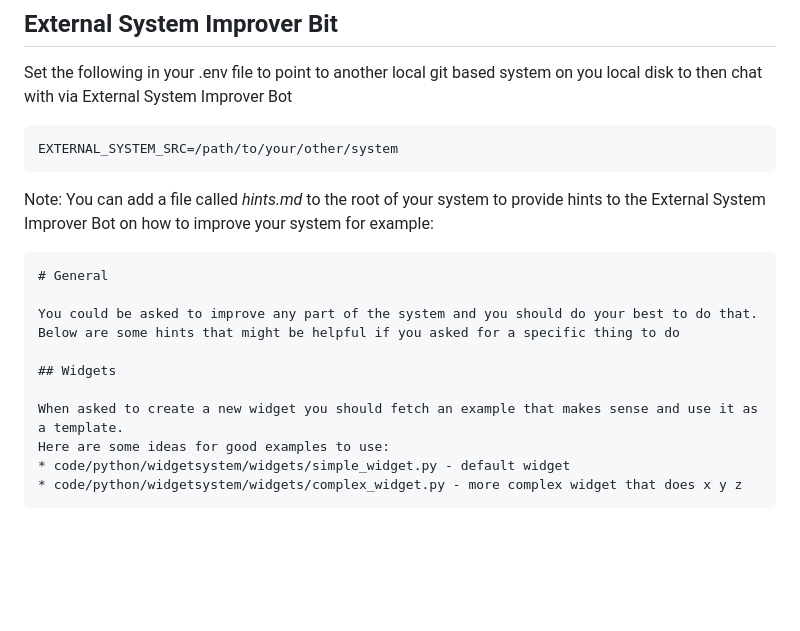
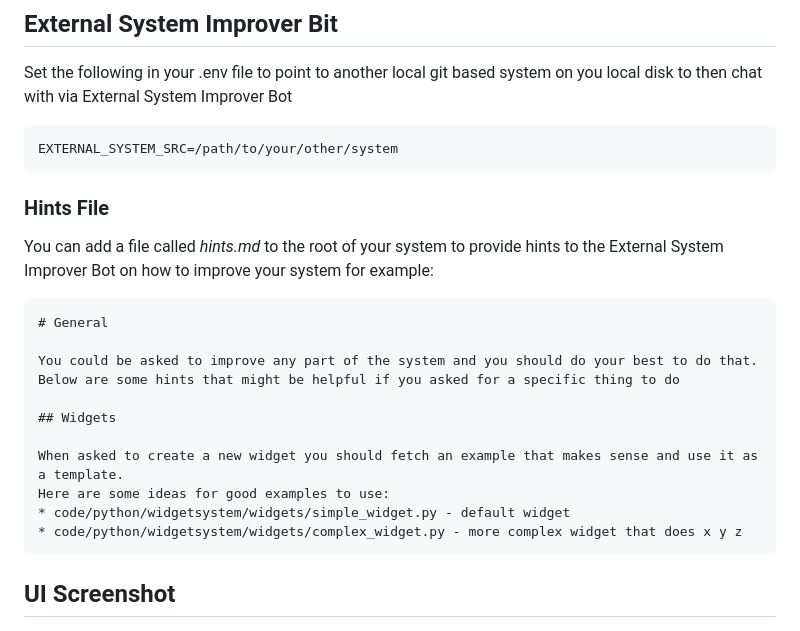
Before and after one commit to Incept5/inception-ai-poc, a Markdown page: README.md, the part around the change. GitHub-like rendering; blank space fills up the shorter version.

```diff
--- a/README.md
+++ b/README.md
@@ -31,7 +31,9 @@ Set the following in your .env file to point to another local git based system o
 
     EXTERNAL_SYSTEM_SRC=/path/to/your/other/system
 
-Note: You can add a file called *hints.md* to the root of your system to provide hints to the
+### Hints File
+
+You can add a file called *hints.md* to the root of your system to provide hints to the
 External System Improver Bot on how to improve your system for example:
 
     # General
@@ -45,6 +47,8 @@ External System Improver Bot on how to improve your system for example:
     Here are some ideas for good examples to use:
     * code/python/widgetsystem/widgets/simple_widget.py - default widget
     * code/python/widgetsystem/widgets/complex_widget.py - more complex widget that does x y z
+
+## UI Screenshot
 
 ![docs/images/inception-ui.png](docs/images/inception-ui.png)
 
```
